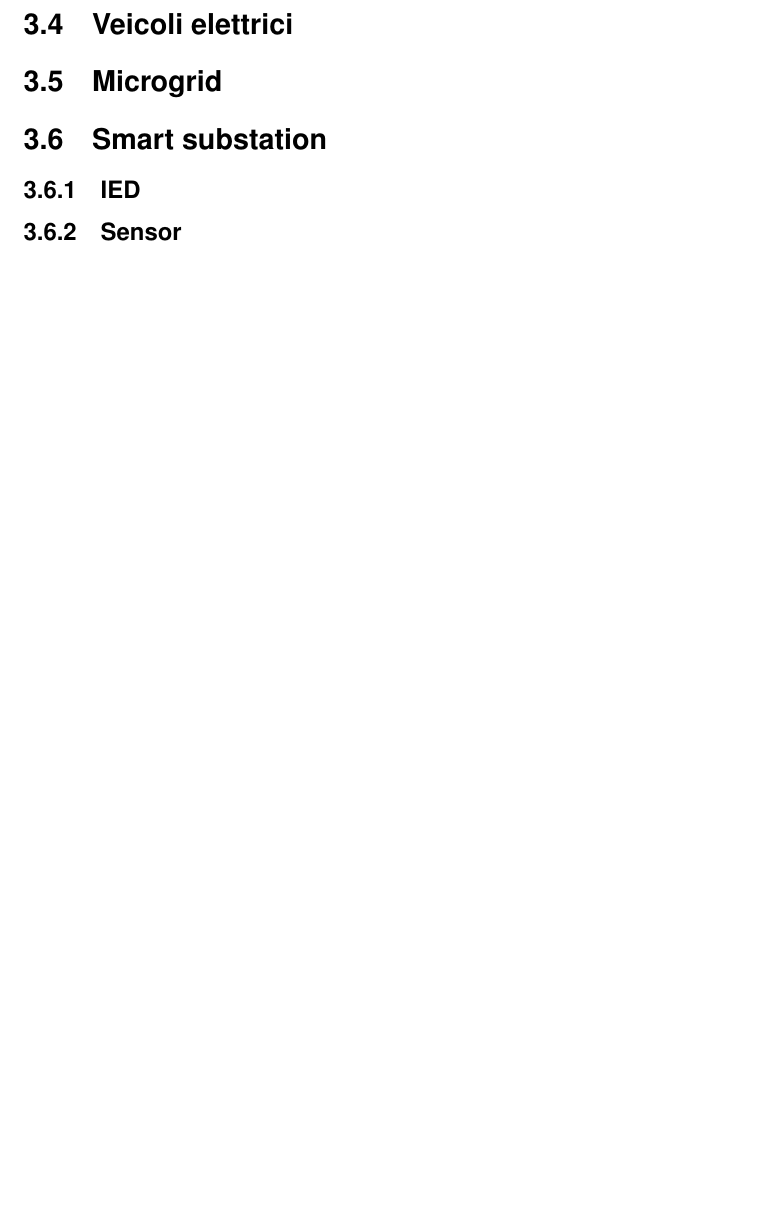
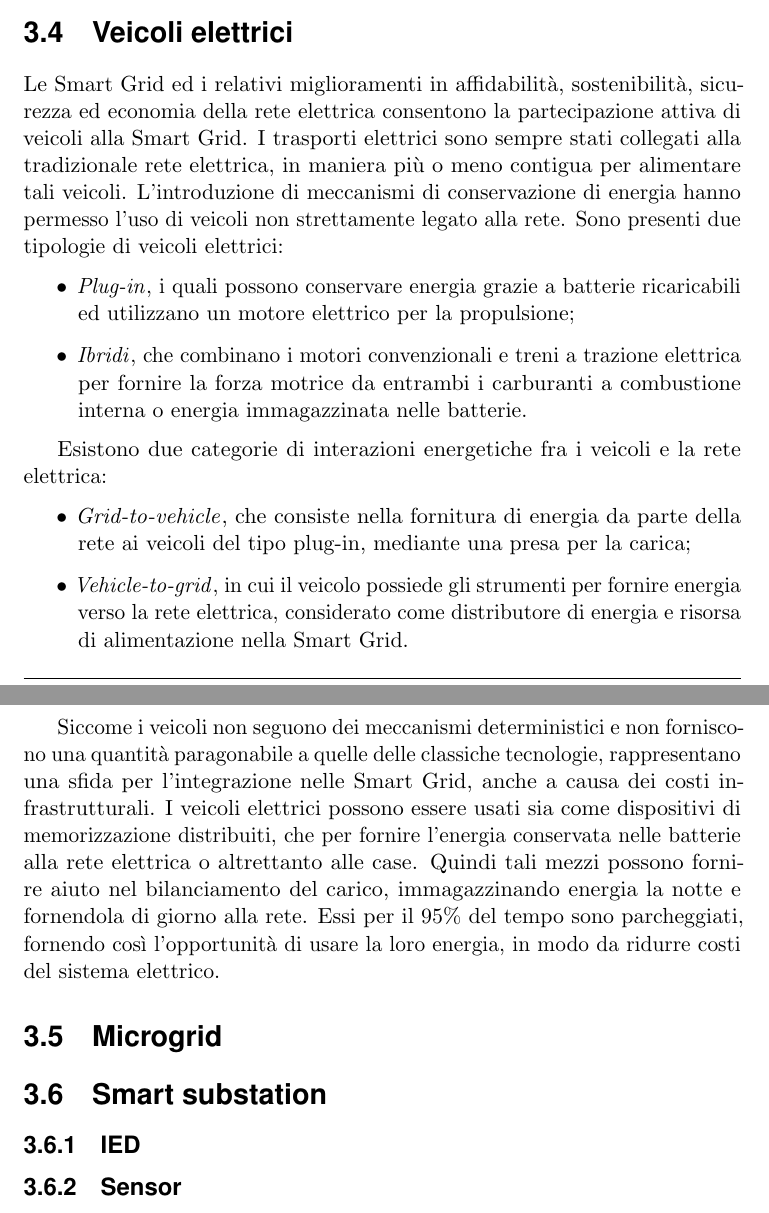
Before and after one commit to indiependente/smartgridsurvey, a LaTeX book (survey.tex, which reads Capitolo2.tex): part of page 29 of 67 before the commit and two parts of pages 28 and 29 of 67 after it, the two joined at a grey line, cut so that both start at the same text, the shorter picture padded with empty space. Compiled offline with pdfLaTeX.

Commit message:
electric vehicle

```diff
--- a/Capitolo2.tex
+++ b/Capitolo2.tex
@@ -115,6 +115,27 @@ Storicamente le centrali idroelettriche sono state le più comuni applicazioni d
 \end{itemize}
 
 \section{Veicoli elettrici}
+Le Smart Grid ed i relativi miglioramenti in affidabilità, sostenibilità, sicurezza ed economia della rete elettrica consentono la partecipazione attiva di veicoli alla Smart Grid. I trasporti elettrici sono sempre stati collegati alla tradizionale rete elettrica, in maniera più o meno contigua per alimentare tali veicoli. L'introduzione di meccanismi di conservazione di energia hanno permesso l'uso di veicoli non strettamente legato alla rete.
+Sono presenti due tipologie di veicoli elettrici:
+\begin{itemize}
+	\item \emph{Plug-in}, i quali possono conservare energia grazie a batterie ricaricabili ed utilizzano un motore elettrico per la propulsione;
+	\item \emph{Ibridi}, che combinano i motori convenzionali e treni a trazione elettrica per fornire la forza motrice da entrambi i carburanti a combustione interna o energia immagazzinata nelle batterie.
+\end{itemize}
+
+Esistono due categorie di interazioni energetiche fra i veicoli e la rete elettrica:
+\begin{itemize}
+	\item \emph{Grid-to-vehicle}, che consiste nella fornitura di energia da parte della rete ai veicoli del tipo plug-in, mediante una presa per la carica;
+	\item \emph{Vehicle-to-grid}, in cui il veicolo possiede gli strumenti per fornire energia verso la rete elettrica, considerato come distributore di energia e risorsa di alimentazione nella Smart Grid.
+\end{itemize}
+
+Siccome i veicoli non seguono dei meccanismi deterministici e non forniscono una quantità paragonabile a quelle delle classiche tecnologie, rappresentano una sfida per l'integrazione nelle Smart Grid, anche a causa dei costi infrastrutturali.
+%http://www.internationaltransportforum.org/jtrc/discussionpapers/dp201202.pdf
+I veicoli elettrici possono essere usati sia come dispositivi di memorizzazione distribuiti, che per fornire l'energia conservata nelle batterie alla rete elettrica o altrettanto alle case.
+Quindi tali mezzi possono fornire aiuto nel bilanciamento del carico, immagazzinando energia la notte e fornendola di giorno alla rete. Essi per il 95\% del tempo sono parcheggiati, fornendo così l'opportunità di usare la loro energia, in modo da ridurre costi del sistema elettrico.
+
+
+
+
 
 \section{Microgrid}
 
```
